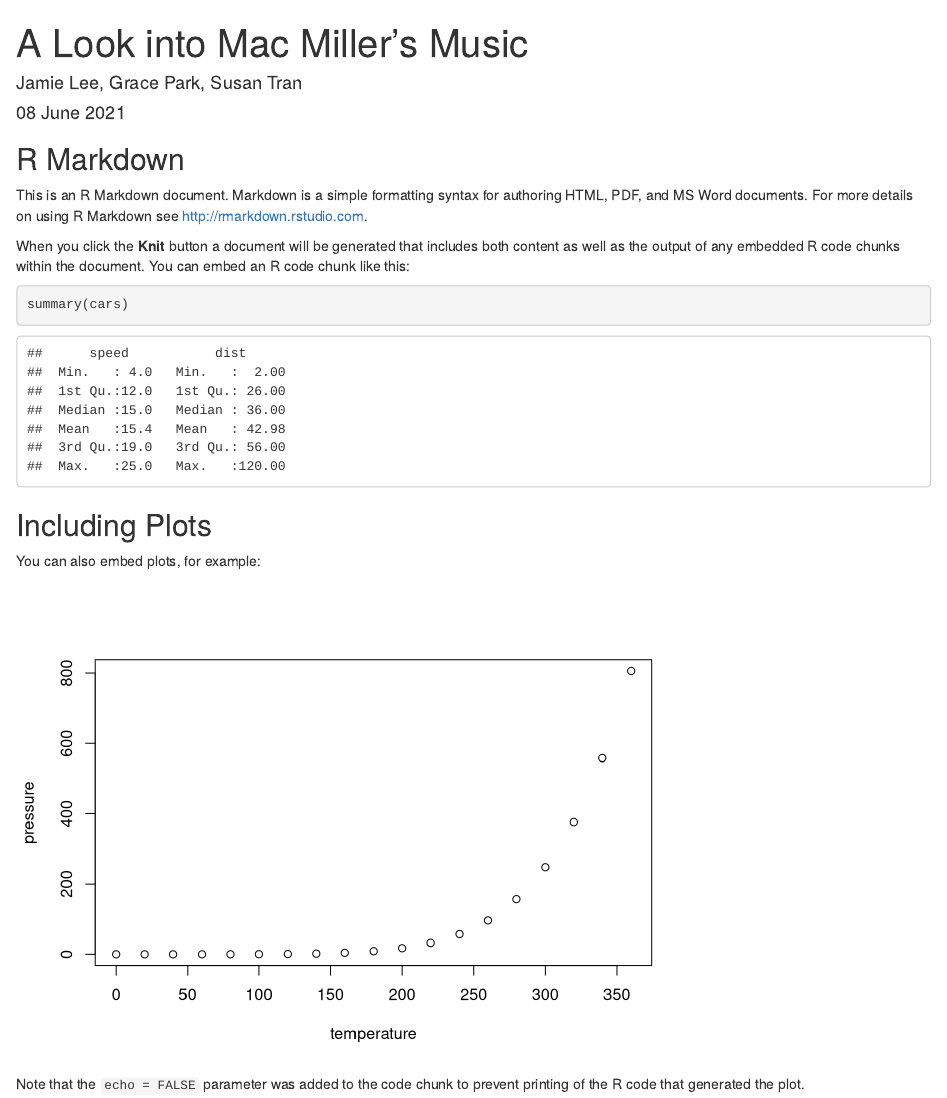
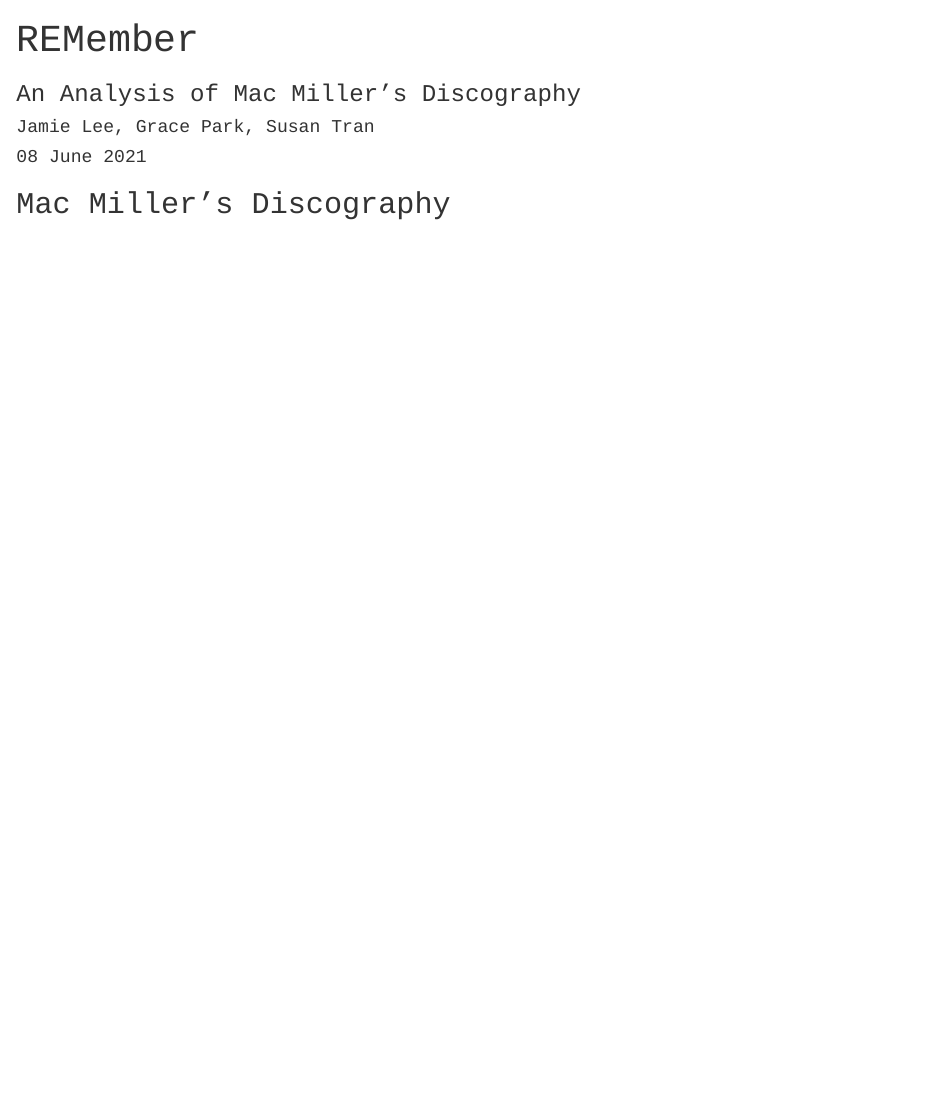
Before and after one commit to susantmtran/302final, an R Markdown document (final_report_pretty.Rmd): the page in a window 1100 px wide, from its top. Rendered offline with R 4.5, knitr and Pandoc, with nearby package versions; drawn as R Markdown's standard HTML page in place of the format the file asks for.

Commit message:
Commit from R.

````diff
--- a/final_report_pretty.Rmd
+++ b/final_report_pretty.Rmd
@@ -1,5 +1,6 @@
 ---
-title: "A Look into Mac Miller's Music"
+title: "REMember"
+subtitle: "An Analysis of Mac Miller's Discography"
 author: "Jamie Lee, Grace Park, Susan Tran"
 date: "08 June 2021"
-output: html_document
+output:
@@ -9,11 +15,3 @@
 knitr::opts_chunk$set(echo = TRUE)
 ```
 
-## R Markdown
-
-This is an R Markdown document. Markdown is a simple formatting syntax for authoring HTML, PDF, and MS Word documents. For more details on using R Markdown see <http://rmarkdown.rstudio.com>.
-
-When you click the **Knit** button a document will be generated that includes both content as well as the output of any embedded R code chunks within the document. You can embed an R code chunk like this:
-
-```{r cars}
-summary(cars)
@@ -20,11 +23,3 @@
+</style>
 ```
-
-## Including Plots
-
-You can also embed plots, for example:
-
-```{r pressure, echo=FALSE}
-plot(pressure)
-```
-
-Note that the `echo = FALSE` parameter was added to the code chunk to prevent printing of the R code that generated the plot.
+## Mac Miller's Discography
````
Also changed, not shown: final_report_pretty.html, final_report_pretty.Rmd (10 more changed lines).
